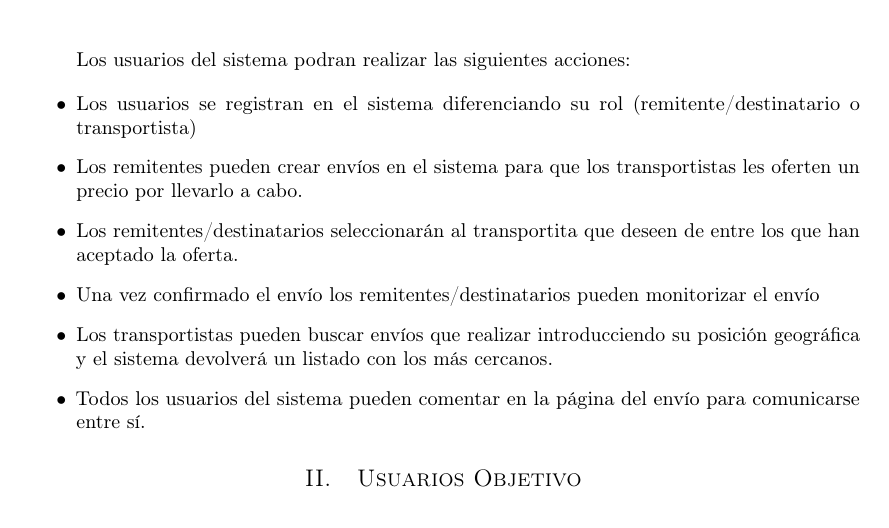
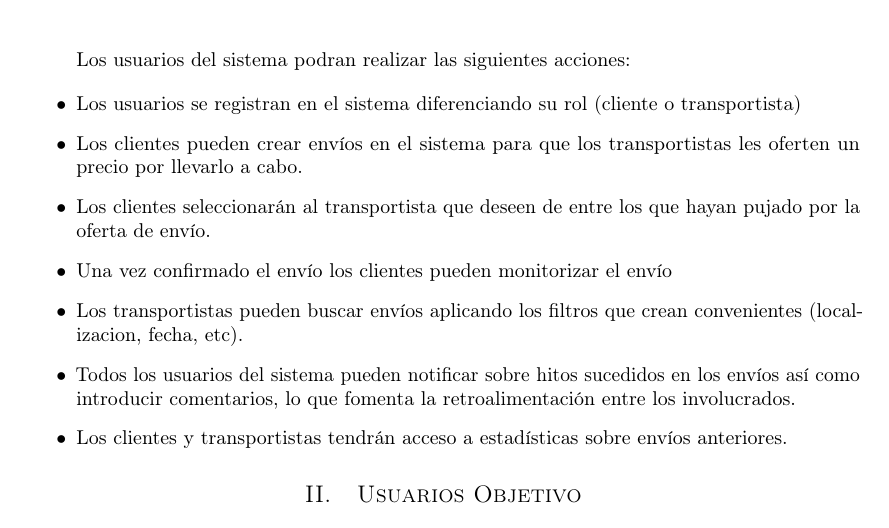
Before and after one commit to MangostasUVaTeam/JumpVa-report-and-slides, a LaTeX paper (article.tex): part of page 2 of 6, cut so that both start at the same text. Compiled offline with pdfLaTeX.

Commit message:
Perfeccionada la descripción de acciones que se podrán realizar en el sistema

```diff
--- a/article.tex
+++ b/article.tex
@@ -94,17 +94,21 @@
 
 			\begin{itemize}
 
-				\item Los usuarios se registran en el sistema diferenciando su rol (remitente/destinatario o transportista)
+				\item Los usuarios se registran en el sistema diferenciando su rol (cliente o transportista)
 
-				\item Los remitentes pueden crear envíos en el sistema para que los transportistas les oferten un precio por llevarlo a cabo.
+				\item Los clientes pueden crear envíos en el sistema para que los transportistas les oferten un precio por llevarlo a cabo.
 
-				\item Los remitentes/destinatarios seleccionarán al transportita que deseen de entre los que han aceptado la oferta.
+				\item Los clientes seleccionarán al transportista que deseen de entre los que hayan pujado por la oferta de envío.
 
-				\item Una vez confirmado el envío los remitentes/destinatarios pueden monitorizar el envío
+				\item Una vez confirmado el envío los clientes pueden monitorizar el envío
 
-				\item Los transportistas pueden buscar envíos que realizar introducciendo su posición geográfica y el sistema devolverá un listado con los más cercanos.
+				\item Los transportistas pueden buscar envíos aplicando los filtros que crean convenientes (localizacion, fecha, etc).
 
-				\item Todos los usuarios del sistema pueden comentar en la página del envío para comunicarse entre sí.
+				\item Todos los usuarios del sistema pueden notificar sobre hitos sucedidos en los envíos así como introducir comentarios, lo que fomenta la retroalimentación entre los involucrados.
+
+				\item Los clientes y transportistas tendrán acceso a estadísticas sobre envíos anteriores.
+
+
 			\end{itemize}
 
 
```
